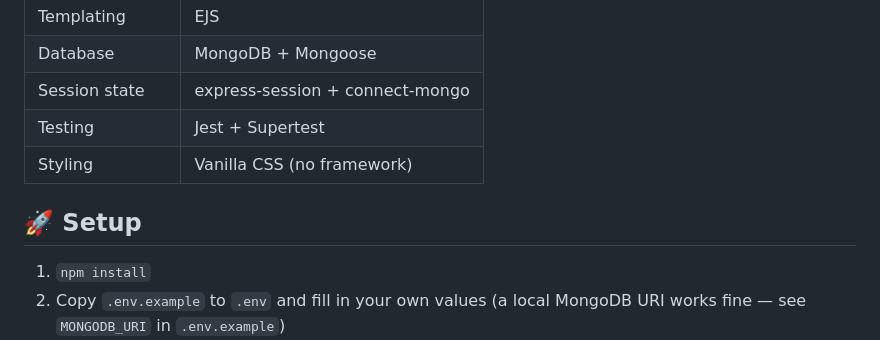
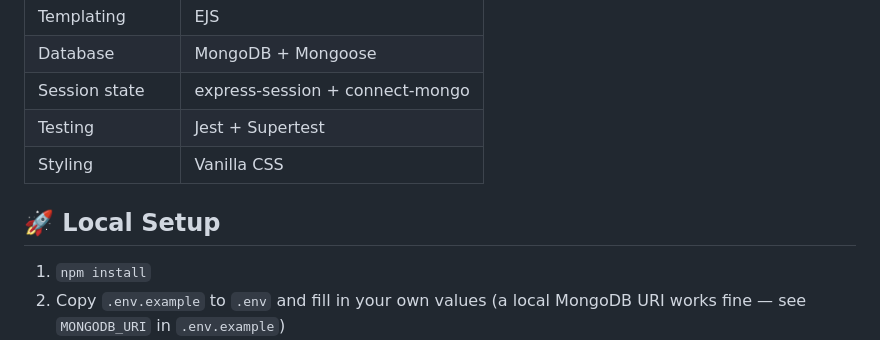
Before and after one commit to AidanSm2103/Mystic_Museum, a Markdown page: README.md, the part around the change. Rendered like a GitHub page.

Commit message:
Update README styling and setup instructions
Removed 'no framework' from styling section and updated setup heading.

```diff
--- a/README.md
+++ b/README.md
@@ -31,9 +31,9 @@ This started as a static HTML/CSS/JS site and was rebuilt from the ground up as
 | Database | MongoDB + Mongoose |
 | Session state | express-session + connect-mongo |
 | Testing | Jest + Supertest |
-| Styling | Vanilla CSS (no framework) |
+| Styling | Vanilla CSS |
 
-## 🚀 Setup
+## 🚀 Local Setup
 
 1. `npm install`
 2. Copy `.env.example` to `.env` and fill in your own values (a local MongoDB URI works fine — see `MONGODB_URI` in `.env.example`)
```
